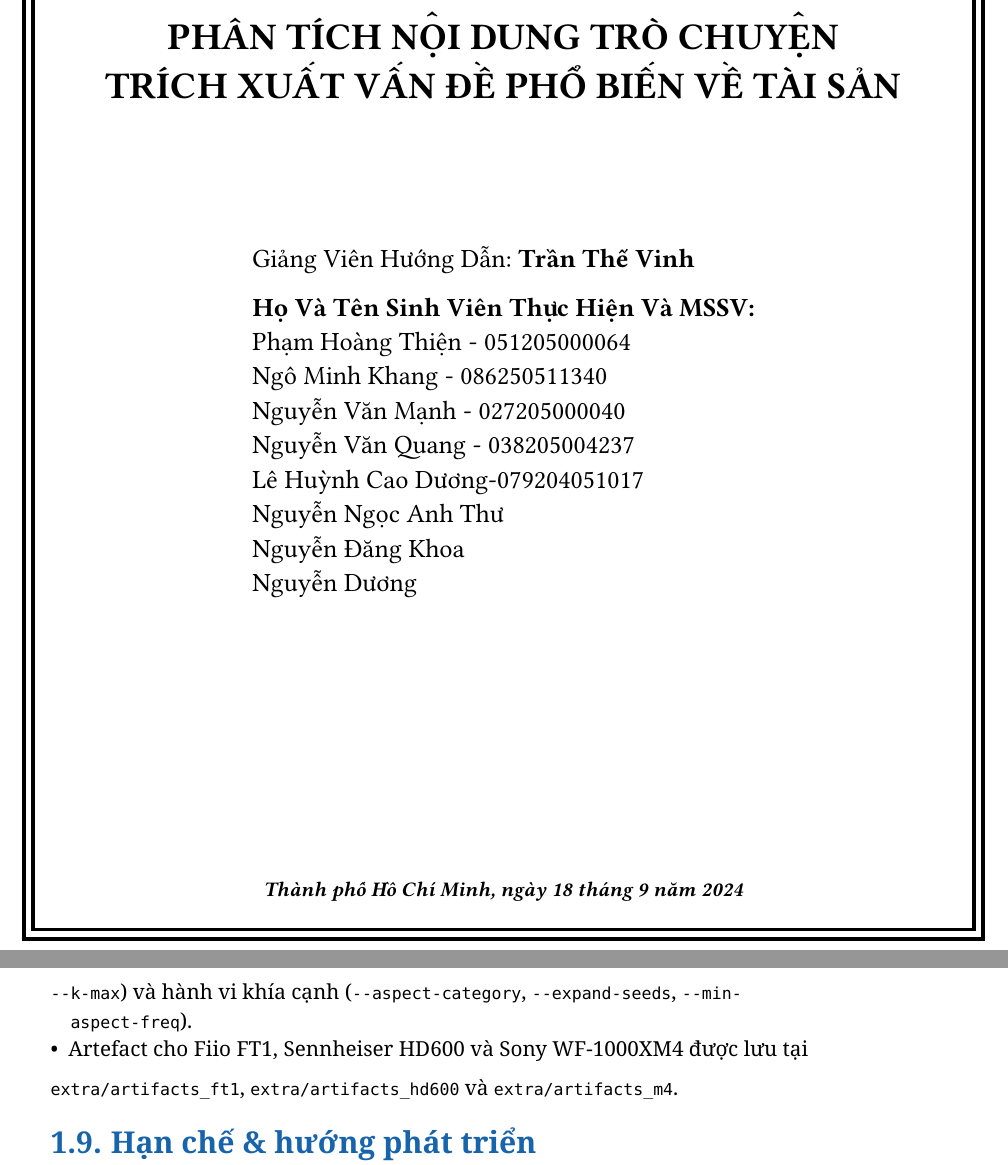
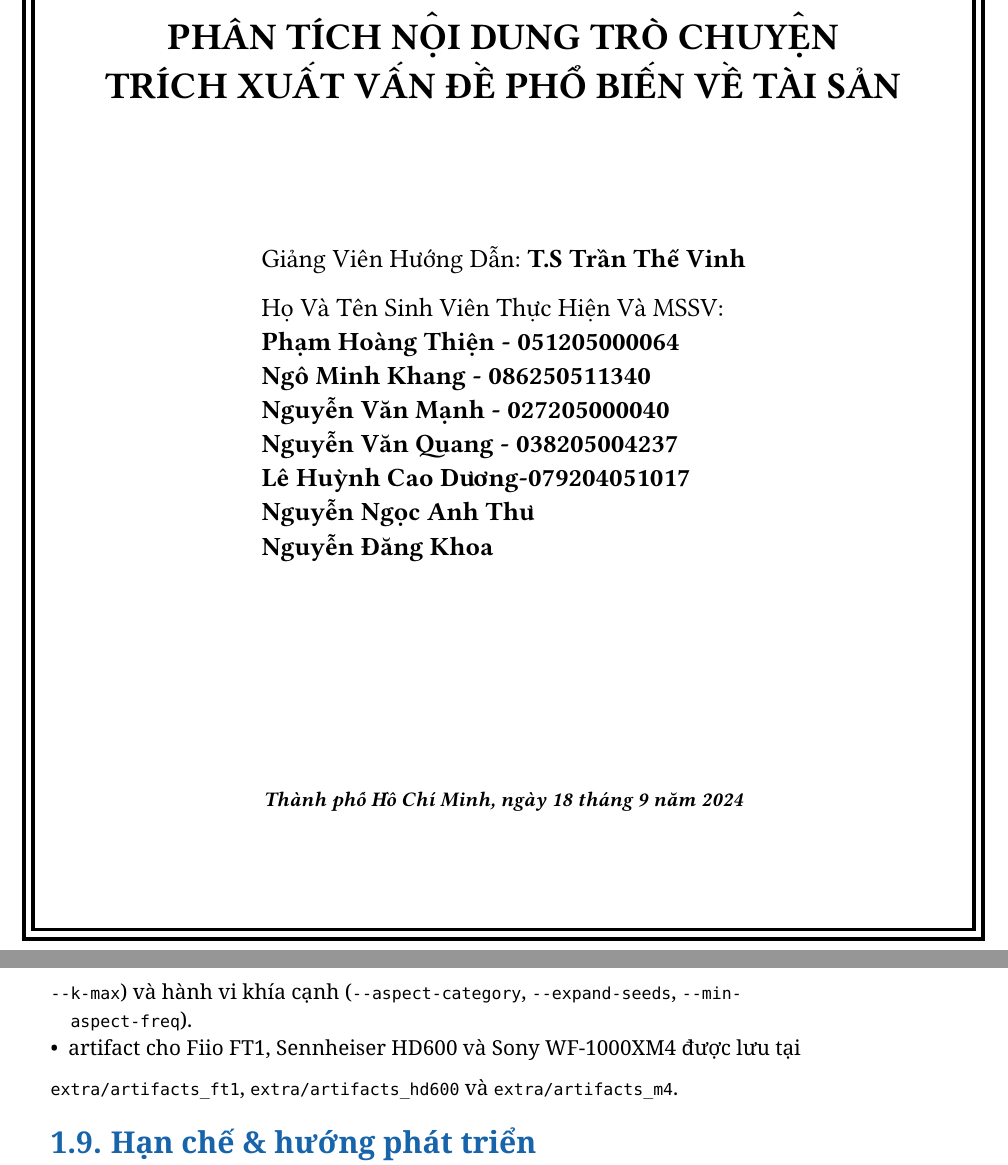
Before and after one commit to khangnm1340/data-mining-nhom-4-reddit-sentiment, a Typst document (final_report_vi.typ): two parts of pages 1 and 14 of 16 before the commit and two parts of pages 1 and 13 of 15 after it, joined at a grey line, cut so that both start at the same text. Compiled offline with Typst 0.15; a missing font is replaced by an installed copy or a similar font.

Commit message:
saving progress

```diff
--- a/final_report_vi.typ
+++ b/final_report_vi.typ
@@ -47,8 +47,5 @@ BIẾN VỀ TÀI SẢN
       #align(center, block[
         #set align(left)
         #text(size: 14pt)[
-          Giảng Viên Hướng Dẫn: *Trần Thế Vinh*\
+          Giảng Viên Hướng Dẫn: *T.S Trần Thế Vinh*\
 
-          *Họ Và Tên Sinh Viên Thực Hiện Và MSSV:* \
-          Phạm Hoàng Thiện - 051205000064\
-          Ngô Minh Khang - 086250511340\
@@ -60,4 +52,11 @@ BIẾN VỀ TÀI SẢN
-          Nguyễn Dương\
+          Họ Và Tên Sinh Viên Thực Hiện Và MSSV: \
+          *Phạm Hoàng Thiện - 051205000064*\
+          *Ngô Minh Khang - 086250511340*\
+          *Nguyễn Văn Mạnh - 027205000040*\
+          *Nguyễn Văn Quang - 038205004237*\
+          *Lê Huỳnh Cao Dương-079204051017*\
+          *Nguyễn Ngọc Anh Thư*\
+          *Nguyễn Đăng Khoa*\
 
         ]
       ])
@@ -346,7 +345,7 @@ BIẾN VỀ TÀI SẢN
   feat`, `--ngram-*`), giảm chiều (`--svd`), phân cụm (`--method`, `--k-min`,
   `--k-max`) và hành vi khía cạnh (`--aspect-category`, `--expand-seeds`, `--min-
   aspect-freq`).
-  - Artefact cho Fiio FT1, Sennheiser HD600 và Sony WF-1000XM4 được lưu tại
+  - artifact cho Fiio FT1, Sennheiser HD600 và Sony WF-1000XM4 được lưu tại
   `extra/artifacts_ft1`, `extra/artifacts_hd600` và `extra/artifacts_m4`.
 
   == Hạn chế & hướng phát triển
```
Also changed, not shown: final_report_vi.typ (29 more changed lines), 1 other file.
